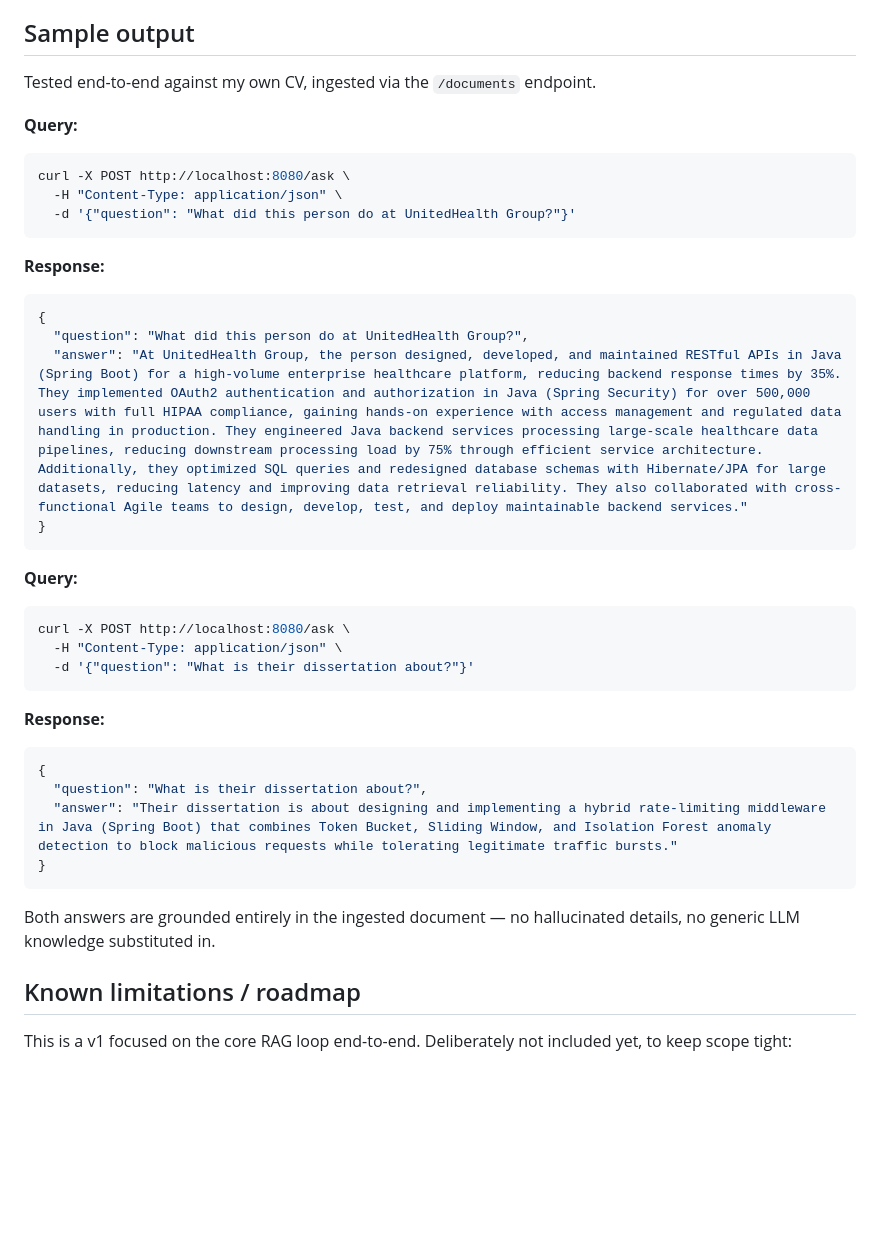
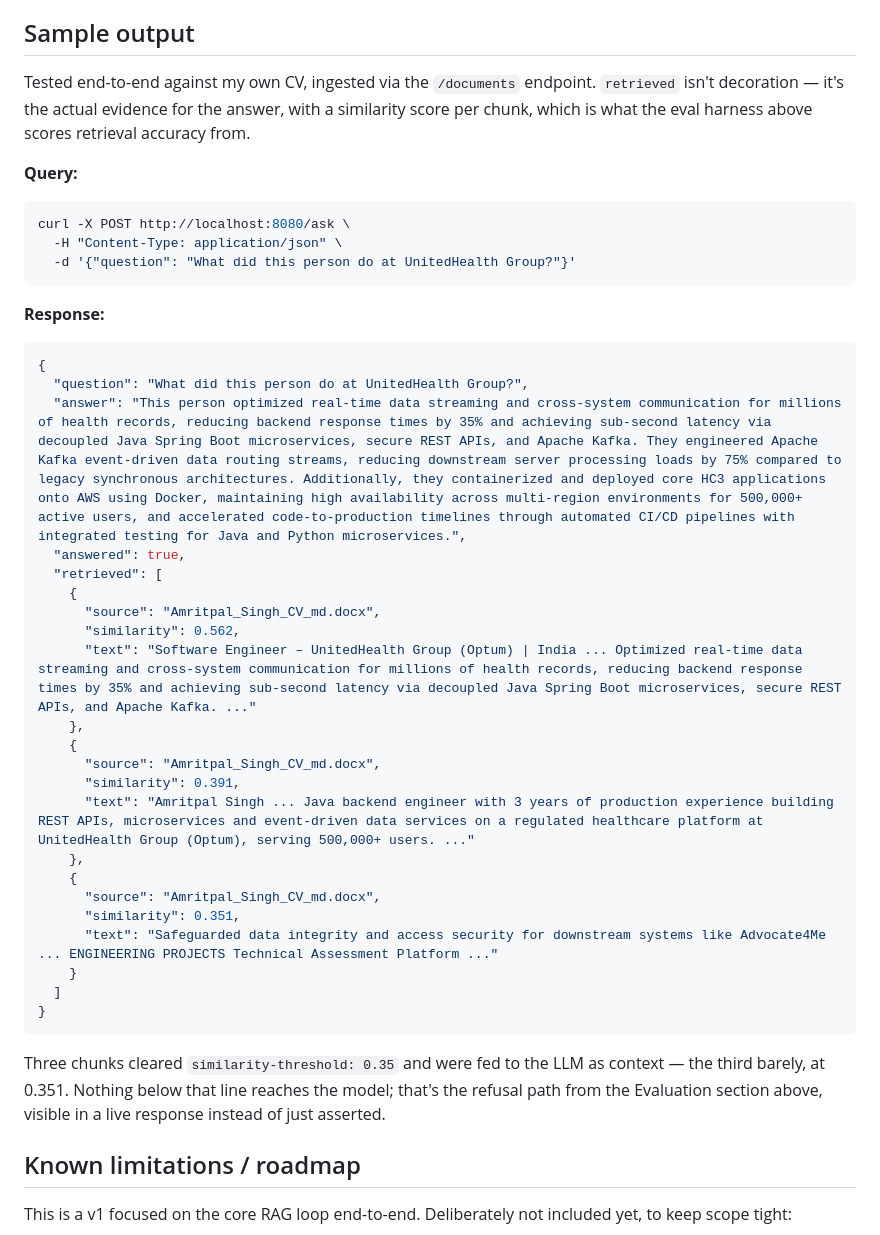
Before and after one commit to amritpalkhajuria/ask-my-docs, a Markdown page: README.md, the part around the change. Drawn GitHub-style; blank space fills up the shorter version.

Commit message:
Replace stale Sample output with a real live response
The old example only showed question/answer, which undersold the API —
AskResponse.retrieved (source, similarity, text per chunk) is the actual
evidence behind an answer, not decoration, and it's what the eval harness
scores retrieval accuracy from. Pasted in a genuine current response
showing all three fields, including a chunk that barely cleared
similarity-threshold (0.351 vs 0.35) to make the refusal cutoff concrete.

````diff
--- a/README.md
+++ b/README.md
@@ -189,7 +189,9 @@ than continuing to chase threshold/top-k values on a single corpus.
 
 ## Sample output
 
-Tested end-to-end against my own CV, ingested via the `/documents` endpoint.
+Tested end-to-end against my own CV, ingested via the `/documents` endpoint. `retrieved`
+isn't decoration — it's the actual evidence for the answer, with a similarity score per
+chunk, which is what the eval harness above scores retrieval accuracy from.
 
 **Query:**
 ```bash
@@ -202,26 +204,31 @@ curl -X POST http://localhost:8080/ask \
 ```json
 {
   "question": "What did this person do at UnitedHealth Group?",
-  "answer": "At UnitedHealth Group, the person designed, developed, and maintained RESTful APIs in Java (Spring Boot) for a high-volume enterprise healthcare platform, reducing backend response times by 35%. They implemented OAuth2 authentication and authorization in Java (Spring Security) for over 500,000 users with full HIPAA compliance, gaining hands-on experience with access management and regulated data handling in production. They engineered Java backend services processing large-scale healthcare data pipelines, reducing downstream processing load by 75% through efficient service architecture. Additionally, they optimized SQL queries and redesigned database schemas with Hibernate/JPA for large datasets, reducing latency and improving data retrieval reliability. They also collaborated with cross-functional Agile teams to design, develop, test, and deploy maintainable backend services."
+  "answer": "This person optimized real-time data streaming and cross-system communication for millions of health records, reducing backend response times by 35% and achieving sub-second latency via decoupled Java Spring Boot microservices, secure REST APIs, and Apache Kafka. They engineered Apache Kafka event-driven data routing streams, reducing downstream server processing loads by 75% compared to legacy synchronous architectures. Additionally, they containerized and deployed core HC3 applications onto AWS using Docker, maintaining high availability across multi-region environments for 500,000+ active users, and accelerated code-to-production timelines through automated CI/CD pipelines with integrated testing for Java and Python microservices.",
+  "answered": true,
+  "retrieved": [
+    {
+      "source": "Amritpal_Singh_CV_md.docx",
+      "similarity": 0.562,
+      "text": "Software Engineer – UnitedHealth Group (Optum) | India ... Optimized real-time data streaming and cross-system communication for millions of health records, reducing backend response times by 35% and achieving sub-second latency via decoupled Java Spring Boot microservices, secure REST APIs, and Apache Kafka. ..."
+    },
+    {
+      "source": "Amritpal_Singh_CV_md.docx",
+      "similarity": 0.391,
+      "text": "Amritpal Singh ... Java backend engineer with 3 years of production experience building REST APIs, microservices and event-driven data services on a regulated healthcare platform at UnitedHealth Group (Optum), serving 500,000+ users. ..."
+    },
+    {
+      "source": "Amritpal_Singh_CV_md.docx",
+      "similarity": 0.351,
+      "text": "Safeguarded data integrity and access security for downstream systems like Advocate4Me ... ENGINEERING PROJECTS Technical Assessment Platform ..."
+    }
+  ]
 }
 ```
 
-**Query:**
-```bash
-curl -X POST http://localhost:8080/ask \
-  -H "Content-Type: application/json" \
-  -d '{"question": "What is their dissertation about?"}'
-```
-
-**Response:**
-```json
-{
-  "question": "What is their dissertation about?",
-  "answer": "Their dissertation is about designing and implementing a hybrid rate-limiting middleware in Java (Spring Boot) that combines Token Bucket, Sliding Window, and Isolation Forest anomaly detection to block malicious requests while tolerating legitimate traffic bursts."
-}
-```
-
-Both answers are grounded entirely in the ingested document — no hallucinated details, no generic LLM knowledge substituted in.
+Three chunks cleared `similarity-threshold: 0.35` and were fed to the LLM as context — the
+third barely, at 0.351. Nothing below that line reaches the model; that's the refusal path
+from the Evaluation section above, visible in a live response instead of just asserted.
 
 ## Known limitations / roadmap
 
````
